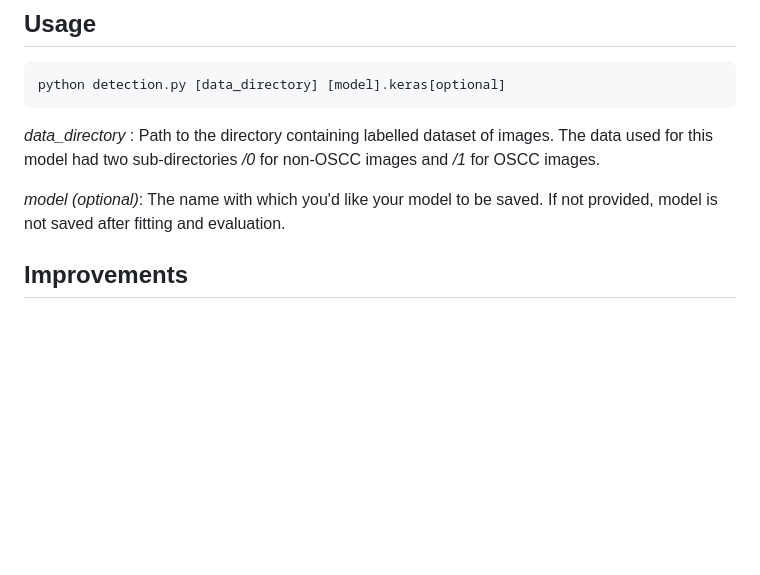
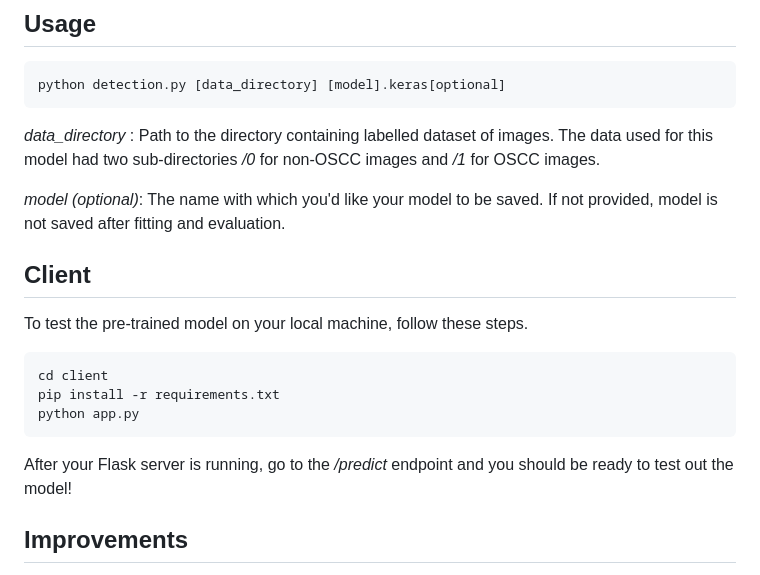
Before and after one commit to KushagraAgarwal525/OSCC_Neural_Detection, a Markdown page: README.md, the part around the change. Rendered like a GitHub page; blank space fills up the shorter version.

Commit message:
Update README.md
Add instructions to run client code locally to test the pretrained model.

````diff
--- a/README.md
+++ b/README.md
@@ -50,6 +50,16 @@ python detection.py [data_directory] [model].keras[optional]
 
 *model (optional)*: The name with which you'd like your model to be saved. If not provided, model is not saved after fitting and evaluation.
 
+## Client
+
+To test the pre-trained model on your local machine, follow these steps.
+
+```bash
+cd client
+pip install -r requirements.txt
+python app.py
+```
+After your Flask server is running, go to the */predict* endpoint and you should be ready to test out the model!
 
 
 ## Improvements
````
